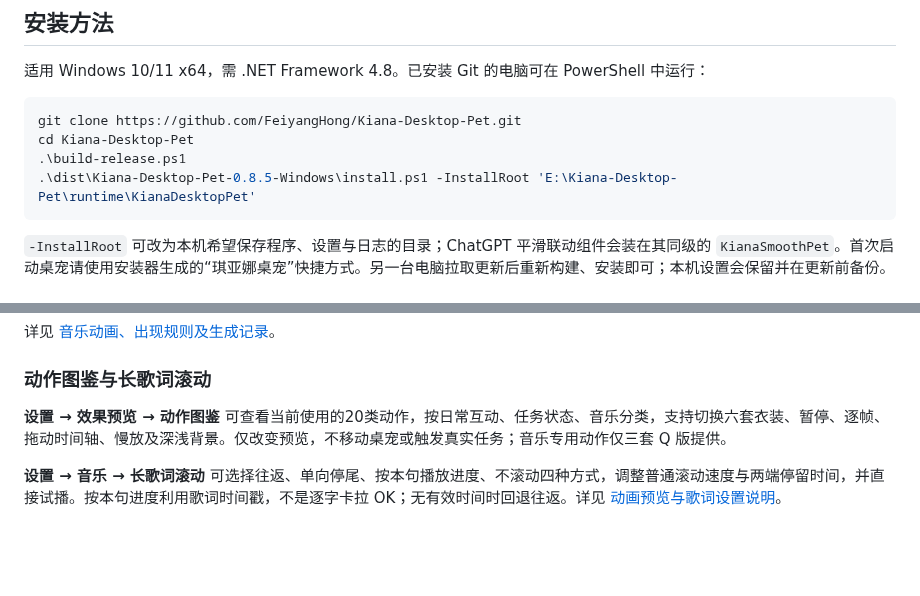
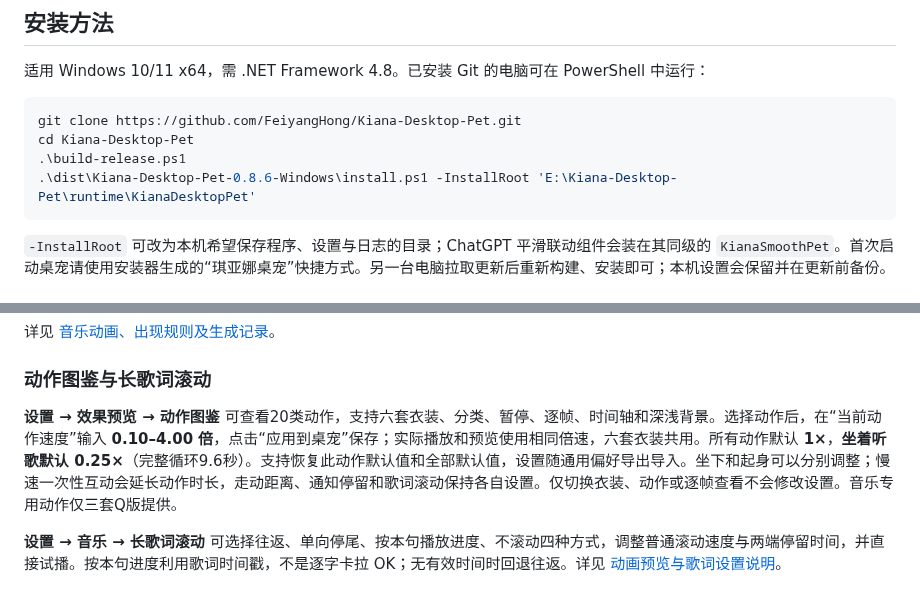
Before and after one commit to FeiyangHong/Kiana-Desktop-Pet, a Markdown page: README.md, 2 parts joined by grey strips. Drawn GitHub-style; blank space fills up the shorter version.

````diff
--- a/README.md
+++ b/README.md
@@ -16,7 +16,7 @@
 git clone https://github.com/FeiyangHong/Kiana-Desktop-Pet.git
 cd Kiana-Desktop-Pet
 .\build-release.ps1
-.\dist\Kiana-Desktop-Pet-0.8.5-Windows\install.ps1 -InstallRoot 'E:\Kiana-Desktop-Pet\runtime\KianaDesktopPet'
+.\dist\Kiana-Desktop-Pet-0.8.6-Windows\install.ps1 -InstallRoot 'E:\Kiana-Desktop-Pet\runtime\KianaDesktopPet'
 ```
 
 `-InstallRoot` 可改为本机希望保存程序、设置与日志的目录；ChatGPT 平滑联动组件会装在其同级的 `KianaSmoothPet`。首次启动桌宠请使用安装器生成的“琪亚娜桌宠”快捷方式。另一台电脑拉取更新后重新构建、安装即可；本机设置会保留并在更新前备份。
@@ -94,7 +94,7 @@ ChatGPT 图标读取本机已安装应用的浅色 / 深色图标，不依赖固
 
 ### 动作图鉴与长歌词滚动
 
-**设置 → 效果预览 → 动作图鉴** 可查看当前使用的20类动作，按日常互动、任务状态、音乐分类，支持切换六套衣装、暂停、逐帧、拖动时间轴、慢放及深浅背景。仅改变预览，不移动桌宠或触发真实任务；音乐专用动作仅三套 Q 版提供。
+**设置 → 效果预览 → 动作图鉴** 可查看20类动作，支持六套衣装、分类、暂停、逐帧、时间轴和深浅背景。选择动作后，在“当前动作速度”输入 **0.10–4.00 倍**，点击“应用到桌宠”保存；实际播放和预览使用相同倍速，六套衣装共用。所有动作默认 **1×**，**坐着听歌默认 0.25×**（完整循环9.6秒）。支持恢复此动作默认值和全部默认值，设置随通用偏好导出导入。坐下和起身可以分别调整；慢速一次性互动会延长动作时长，走动距离、通知停留和歌词滚动保持各自设置。仅切换衣装、动作或逐帧查看不会修改设置。音乐专用动作仅三套Q版提供。
 
 **设置 → 音乐 → 长歌词滚动** 可选择往返、单向停尾、按本句播放进度、不滚动四种方式，调整普通滚动速度与两端停留时间，并直接试播。按本句进度利用歌词时间戳，不是逐字卡拉 OK；无有效时间时回退往返。详见 [动画预览与歌词设置说明](docs/animation-preview-and-lyrics.md)。
 
````
Also changed, not shown: CHANGELOG.md (+7 -0 lines), docs/music-animations.md (+7 -1 lines), docs/demo/animation-gallery.png, 14 other files.
